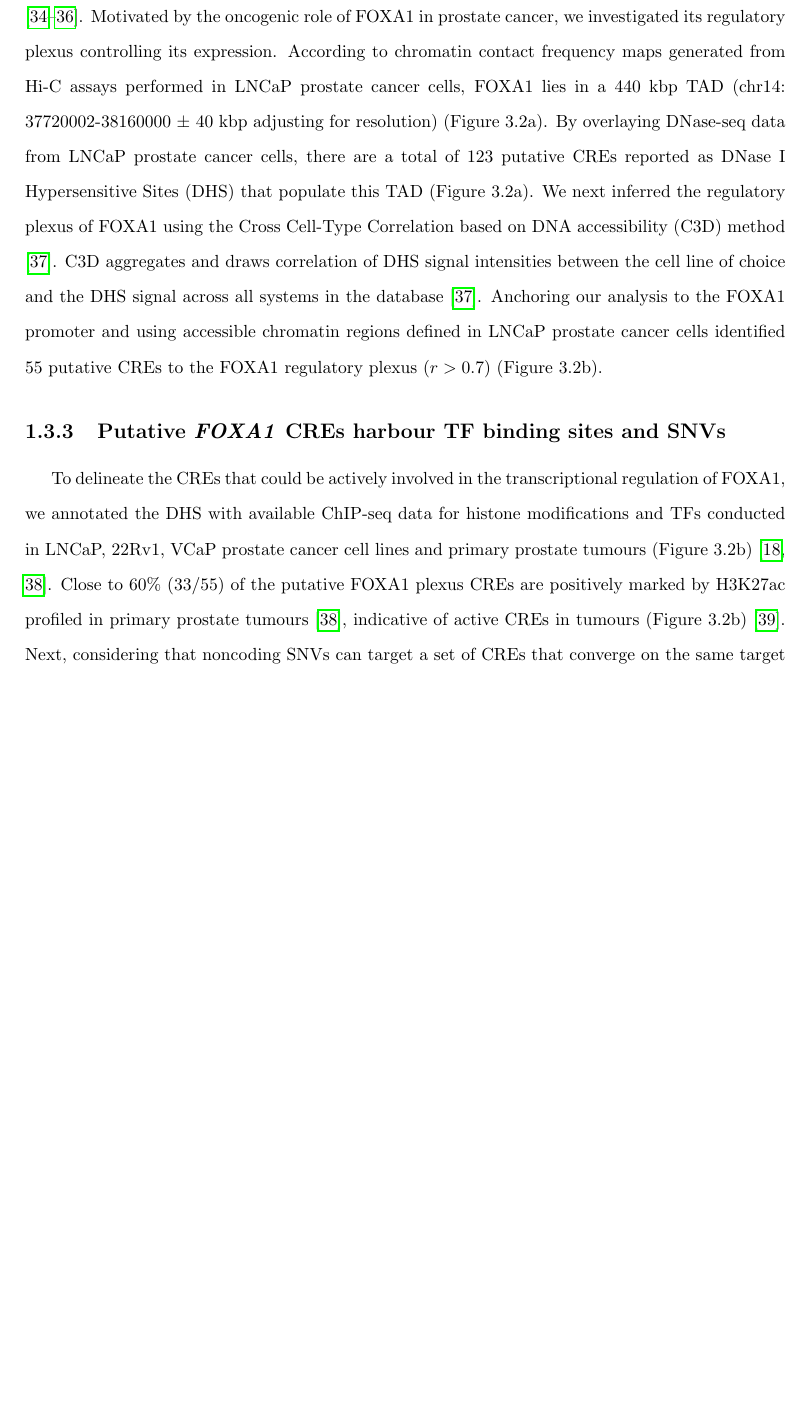
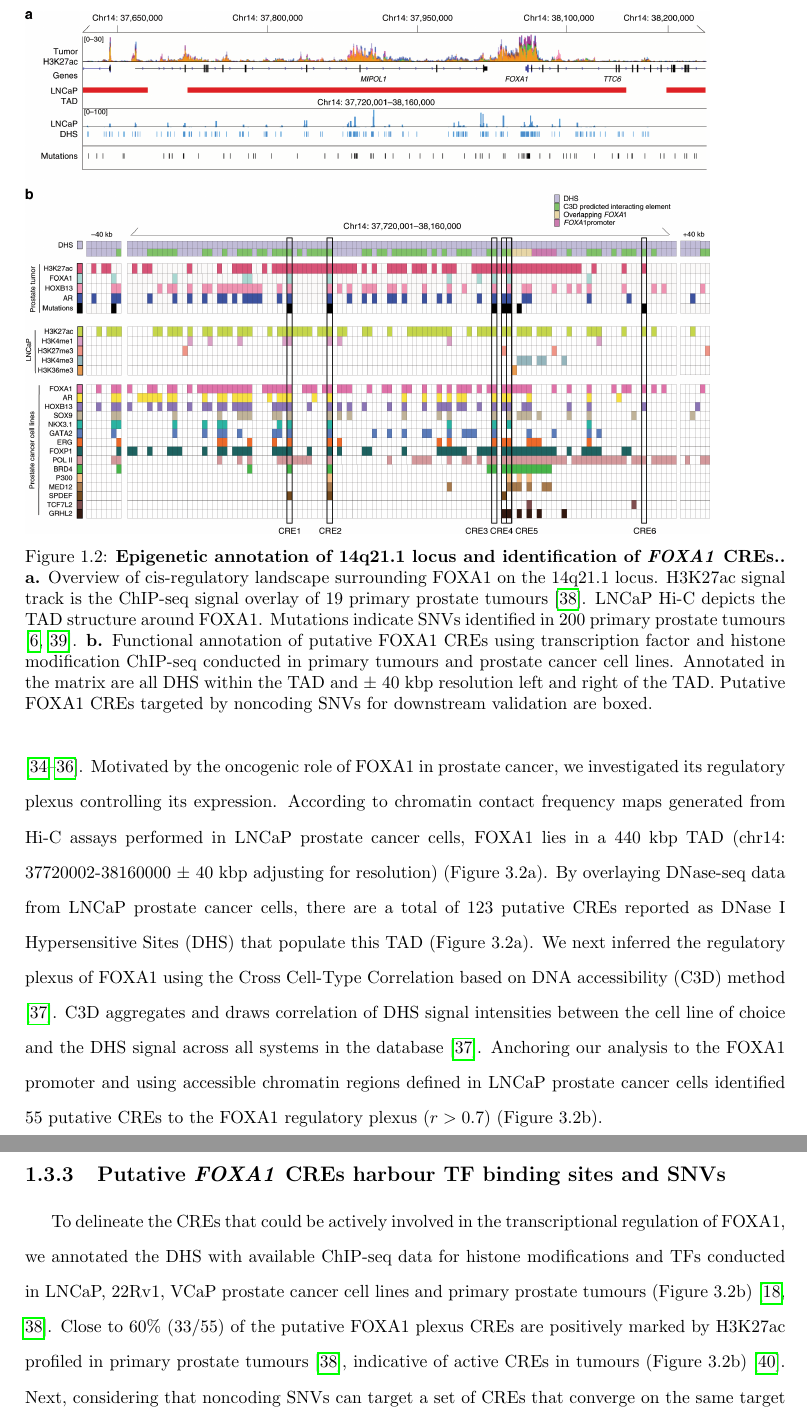
Before and after one commit to jrhawley/phd-thesis, a LaTeX thesis (Hawley_James_R_202111_PhD_thesis.tex, which reads mainmatter/chapter2/results.tex): part of page 11 of 30 before the commit and two parts of pages 11 and 12 of 30 after it, the two joined at a grey line, cut at the place of the change, the shorter picture padded with empty space. The pictures show the PDF file Hawley_James_R_202111_PhD_thesis.pdf that the author committed with the source.

Commit message:
Adding FOXA1 fig2

```diff
--- a/mainmatter/chapter2/results.tex
+++ b/mainmatter/chapter2/results.tex
@@ -27,6 +27,8 @@ By overlaying DNase-seq data from LNCaP prostate cancer cells, there are a total
 We next inferred the regulatory plexus of FOXA1 using the Cross Cell-Type Correlation based on DNA accessibility (C3D) method \cite{mehdiC3DToolPredict2019}.
 C3D aggregates and draws correlation of DHS signal intensities between the cell line of choice and the DHS signal across all systems in the database \cite{mehdiC3DToolPredict2019}.
 Anchoring our analysis to the FOXA1 promoter and using accessible chromatin regions defined in LNCaP prostate cancer cells identified 55 putative CREs to the FOXA1 regulatory plexus ($r > 0.7$) (Figure 3.2b).
+
+\newfigure{Fig2.png}{Epigenetic annotation of 14q21.1 locus and identification of \emph{FOXA1} CREs.}{\textbf{a.} Overview of cis-regulatory landscape surrounding FOXA1 on the 14q21.1 locus. H3K27ac signal track is the ChIP-seq signal overlay of 19 primary prostate tumours \cite{kronTMPRSS2ERGFusion2017}. LNCaP Hi-C depicts the TAD structure around FOXA1. Mutations indicate SNVs identified in 200 primary prostate tumours \cite{fraserGenomicHallmarksLocalized2017,espirituEvolutionaryLandscapeLocalized2018}. \textbf{b.} Functional annotation of putative FOXA1 CREs using transcription factor and histone modification ChIP-seq conducted in primary tumours and prostate cancer cell lines. Annotated in the matrix are all DHS within the TAD and $\pm$ 40 kbp resolution left and right of the TAD. Putative FOXA1 CREs targeted by noncoding SNVs for downstream validation are boxed.}{fig:FOXA1_fig2}
 
 \subsection{Putative \emph{FOXA1} CREs harbour TF binding sites and SNVs}
 
```
Also changed, not shown: Hawley_James_R_202111_PhD_thesis.pdf.
